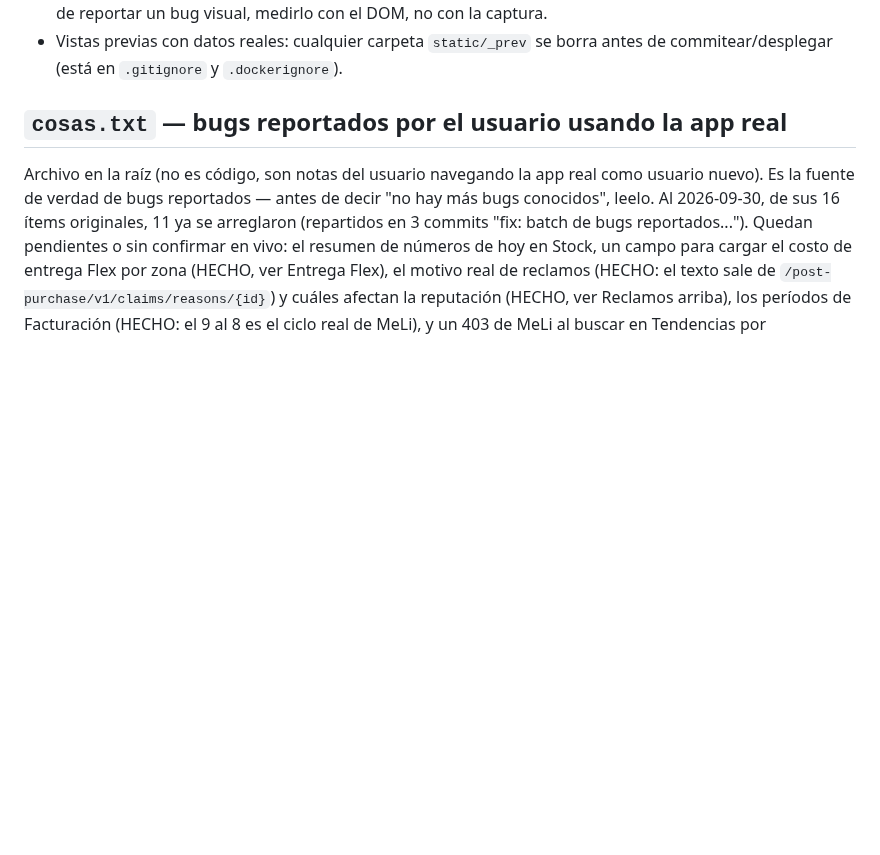
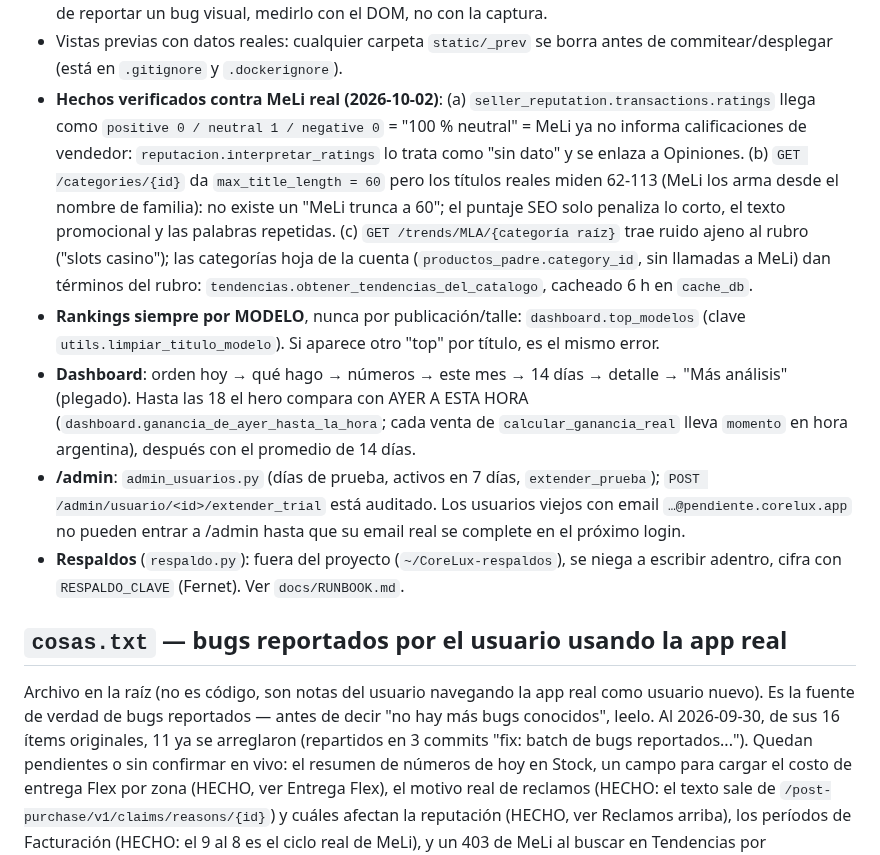
Before and after one commit to GestionCore/CoreCore, a Markdown page: CLAUDE.md, the part around the change. Drawn GitHub-style; blank space fills up the shorter version.

Commit message:
docs: CLAUDE.md con lo verificado contra MeLi real y las reglas de las últimas tandas
Co-Authored-By: Claude Sonnet 5.5 <noreply@anthropic.com>

```diff
--- a/CLAUDE.md
+++ b/CLAUDE.md
@@ -504,6 +504,17 @@ Se ejecuta por tandas, cada una commiteada y verificada. El dueño delegó las d
   `cargarHud()` y llegó a producción). `test_javascript.py` lo detecta; antes de dar un cambio de JS por bueno, mirar también la consola del navegador, no solo la pantalla.
 - ⚠️ Una captura tomada a mitad de una animación muestra números o elementos a medio dibujar: antes de reportar un bug visual, medirlo con el DOM, no con la captura.
 - Vistas previas con datos reales: cualquier carpeta `static/_prev` se borra antes de commitear/desplegar (está en `.gitignore` y `.dockerignore`).
+- **Hechos verificados contra MeLi real (2026-10-02)**: (a) `seller_reputation.transactions.ratings` llega como `positive 0 / neutral 1 / negative 0` = "100 % neutral" =
+  MeLi ya no informa calificaciones de vendedor: `reputacion.interpretar_ratings` lo trata como "sin dato" y se enlaza a Opiniones. (b) `GET /categories/{id}` da
+  `max_title_length = 60` pero los títulos reales miden 62-113 (MeLi los arma desde el nombre de familia): no existe un "MeLi trunca a 60"; el puntaje SEO solo penaliza
+  lo corto, el texto promocional y las palabras repetidas. (c) `GET /trends/MLA/{categoría raíz}` trae ruido ajeno al rubro ("slots casino"); las categorías hoja de la
+  cuenta (`productos_padre.category_id`, sin llamadas a MeLi) dan términos del rubro: `tendencias.obtener_tendencias_del_catalogo`, cacheado 6 h en `cache_db`.
+- **Rankings siempre por MODELO**, nunca por publicación/talle: `dashboard.top_modelos` (clave `utils.limpiar_titulo_modelo`). Si aparece otro "top" por título, es el mismo error.
+- **Dashboard**: orden hoy → qué hago → números → este mes → 14 días → detalle → "Más análisis" (plegado). Hasta las 18 el hero compara con AYER A ESTA HORA
+  (`dashboard.ganancia_de_ayer_hasta_la_hora`; cada venta de `calcular_ganancia_real` lleva `momento` en hora argentina), después con el promedio de 14 días.
+- **/admin**: `admin_usuarios.py` (días de prueba, activos en 7 días, `extender_prueba`); `POST /admin/usuario/<id>/extender_trial` está auditado. Los usuarios viejos con
+  email `…@pendiente.corelux.app` no pueden entrar a /admin hasta que su email real se complete en el próximo login.
+- **Respaldos** (`respaldo.py`): fuera del proyecto (`~/CoreLux-respaldos`), se niega a escribir adentro, cifra con `RESPALDO_CLAVE` (Fernet). Ver `docs/RUNBOOK.md`.
 
 ## `cosas.txt` — bugs reportados por el usuario usando la app real
 Archivo en la raíz (no es código, son notas del usuario navegando la
```
